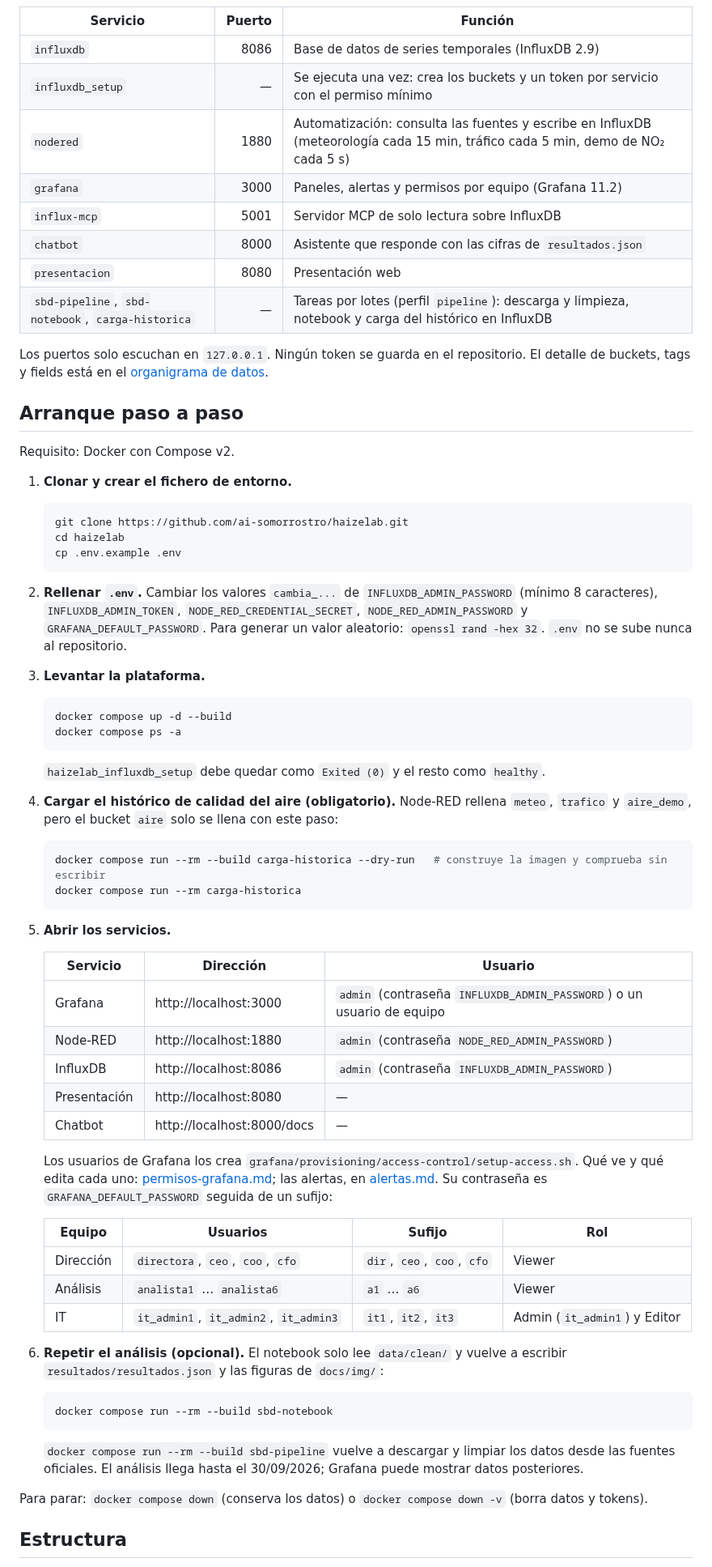
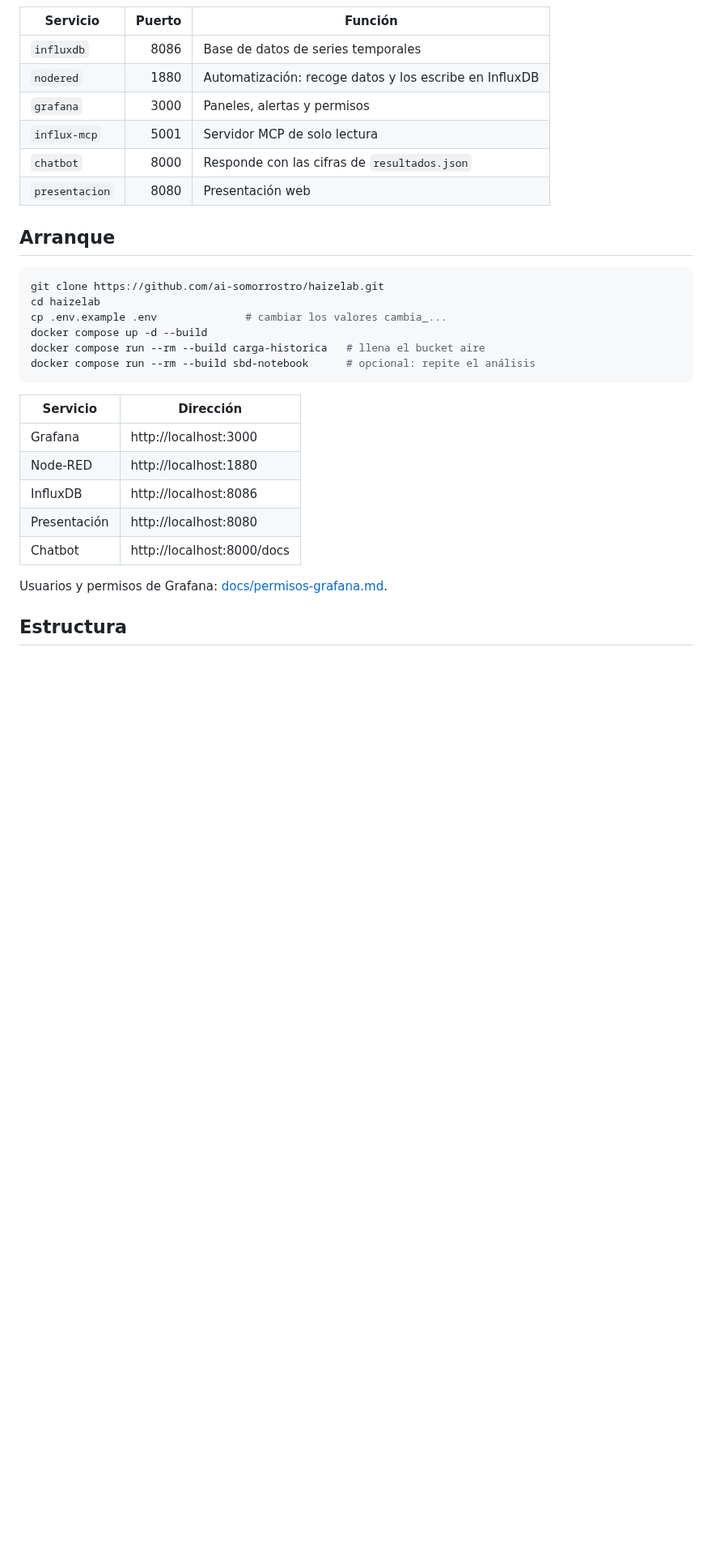
Before and after one commit to ai-somorrostro/haizelab, a Markdown page: README.md, the part around one of its changes. Shown at 81% size. GitHub-like rendering; blank space fills up the shorter version.

Commit message:
Reducir el README a lo esencial: qué es, resultado, arquitectura, arranque, estructura y autores

````diff
--- a/README.md
+++ b/README.md
@@ -36,64 +19,33 @@ El desarrollo está en el [informe para el cliente](docs/informe-cliente-sbd.md)
 
 | Servicio | Puerto | Función |
 |---|---:|---|
-| `influxdb` | 8086 | Base de datos de series temporales (InfluxDB 2.9) |
-| `influxdb_setup` | — | Se ejecuta una vez: crea los buckets y un token por servicio con el permiso mínimo |
-| `nodered` | 1880 | Automatización: consulta las fuentes y escribe en InfluxDB (meteorología cada 15 min, tráfico cada 5 min, demo de NO₂ cada 5 s) |
-| `grafana` | 3000 | Paneles, alertas y permisos por equipo (Grafana 11.2) |
-| `influx-mcp` | 5001 | Servidor MCP de solo lectura sobre InfluxDB |
-| `chatbot` | 8000 | Asistente que responde con las cifras de `resultados.json` |
+| `influxdb` | 8086 | Base de datos de series temporales |
+| `nodered` | 1880 | Automatización: recoge datos y los escribe en InfluxDB |
+| `grafana` | 3000 | Paneles, alertas y permisos |
+| `influx-mcp` | 5001 | Servidor MCP de solo lectura |
+| `chatbot` | 8000 | Responde con las cifras de `resultados.json` |
 | `presentacion` | 8080 | Presentación web |
-| `sbd-pipeline`, `sbd-notebook`, `carga-historica` | — | Tareas por lotes (perfil `pipeline`): descarga y limpieza, notebook y carga del histórico en InfluxDB |
 
-Los puertos solo escuchan en `127.0.0.1`. Ningún token se guarda en el repositorio. El detalle de buckets, tags y fields está en el [organigrama de datos](docs/organigrama-datos.md).
+## Arranque
 
-## Arranque paso a paso
+```bash
+git clone https://github.com/ai-somorrostro/haizelab.git
+cd haizelab
+cp .env.example .env              # cambiar los valores cambia_...
+docker compose up -d --build
+docker compose run --rm --build carga-historica   # llena el bucket aire
+docker compose run --rm --build sbd-notebook      # opcional: repite el análisis
+```
 
-Requisito: Docker con Compose v2.
+| Servicio | Dirección |
+|---|---|
+| Grafana | http://localhost:3000 |
+| Node-RED | http://localhost:1880 |
+| InfluxDB | http://localhost:8086 |
+| Presentación | http://localhost:8080 |
+| Chatbot | http://localhost:8000/docs |
 
-1. **Clonar y crear el fichero de entorno.**
-   ```bash
-   git clone https://github.com/ai-somorrostro/haizelab.git
-   cd haizelab
-   cp .env.example .env
-   ```
-2. **Rellenar `.env`.** Cambiar los valores `cambia_...` de `INFLUXDB_ADMIN_PASSWORD` (mínimo 8 caracteres), `INFLUXDB_ADMIN_TOKEN`, `NODE_RED_CREDENTIAL_SECRET`, `NODE_RED_ADMIN_PASSWORD` y `GRAFANA_DEFAULT_PASSWORD`. Para generar un valor aleatorio: `openssl rand -hex 32`. `.env` no se sube nunca al repositorio.
-3. **Levantar la plataforma.**
-   ```bash
-   docker compose up -d --build
-   docker compose ps -a
-   ```
-   `haizelab_influxdb_setup` debe quedar como `Exited (0)` y el resto como `healthy`.
-4. **Cargar el histórico de calidad del aire (obligatorio).** Node-RED rellena `meteo`, `trafico` y `aire_demo`, pero el bucket `aire` solo se llena con este paso:
-   ```bash
-   docker compose run --rm --build carga-historica --dry-run   # construye la imagen y comprueba sin escribir
-   docker compose run --rm carga-historica
-   ```
-5. **Abrir los servicios.**
-
-   | Servicio | Dirección | Usuario |
-   |---|---|---|
-   | Grafana | http://localhost:3000 | `admin` (contraseña `INFLUXDB_ADMIN_PASSWORD`) o un usuario de equipo |
-   | Node-RED | http://localhost:1880 | `admin` (contraseña `NODE_RED_ADMIN_PASSWORD`) |
-   | InfluxDB | http://localhost:8086 | `admin` (contraseña `INFLUXDB_ADMIN_PASSWORD`) |
-   | Presentación | http://localhost:8080 | — |
-   | Chatbot | http://localhost:8000/docs | — |
-
-   Los usuarios de Grafana los crea `grafana/provisioning/access-control/setup-access.sh`. Qué ve y qué edita cada uno: [permisos-grafana.md](docs/permisos-grafana.md); las alertas, en [alertas.md](docs/alertas.md). Su contraseña es `GRAFANA_DEFAULT_PASSWORD` seguida de un sufijo:
-
-   | Equipo | Usuarios | Sufijo | Rol |
-   |---|---|---|---|
-   | Dirección | `directora`, `ceo`, `coo`, `cfo` | `dir`, `ceo`, `coo`, `cfo` | Viewer |
-   | Análisis | `analista1` … `analista6` | `a1` … `a6` | Viewer |
-   | IT | `it_admin1`, `it_admin2`, `it_admin3` | `it1`, `it2`, `it3` | Admin (`it_admin1`) y Editor |
-
-6. **Repetir el análisis (opcional).** El notebook solo lee `data/clean/` y vuelve a escribir `resultados/resultados.json` y las figuras de `docs/img/`:
-   ```bash
-   docker compose run --rm --build sbd-notebook
-   ```
-   `docker compose run --rm --build sbd-pipeline` vuelve a descargar y limpiar los datos desde las fuentes oficiales. El análisis llega hasta el 30/09/2026; Grafana puede mostrar datos posteriores.
-
-Para parar: `docker compose down` (conserva los datos) o `docker compose down -v` (borra datos y tokens).
+Usuarios y permisos de Grafana: [docs/permisos-grafana.md](docs/permisos-grafana.md).
 
 ## Estructura
 
````
Also changed, not shown: other parts of README.md (+18 -46 lines).
